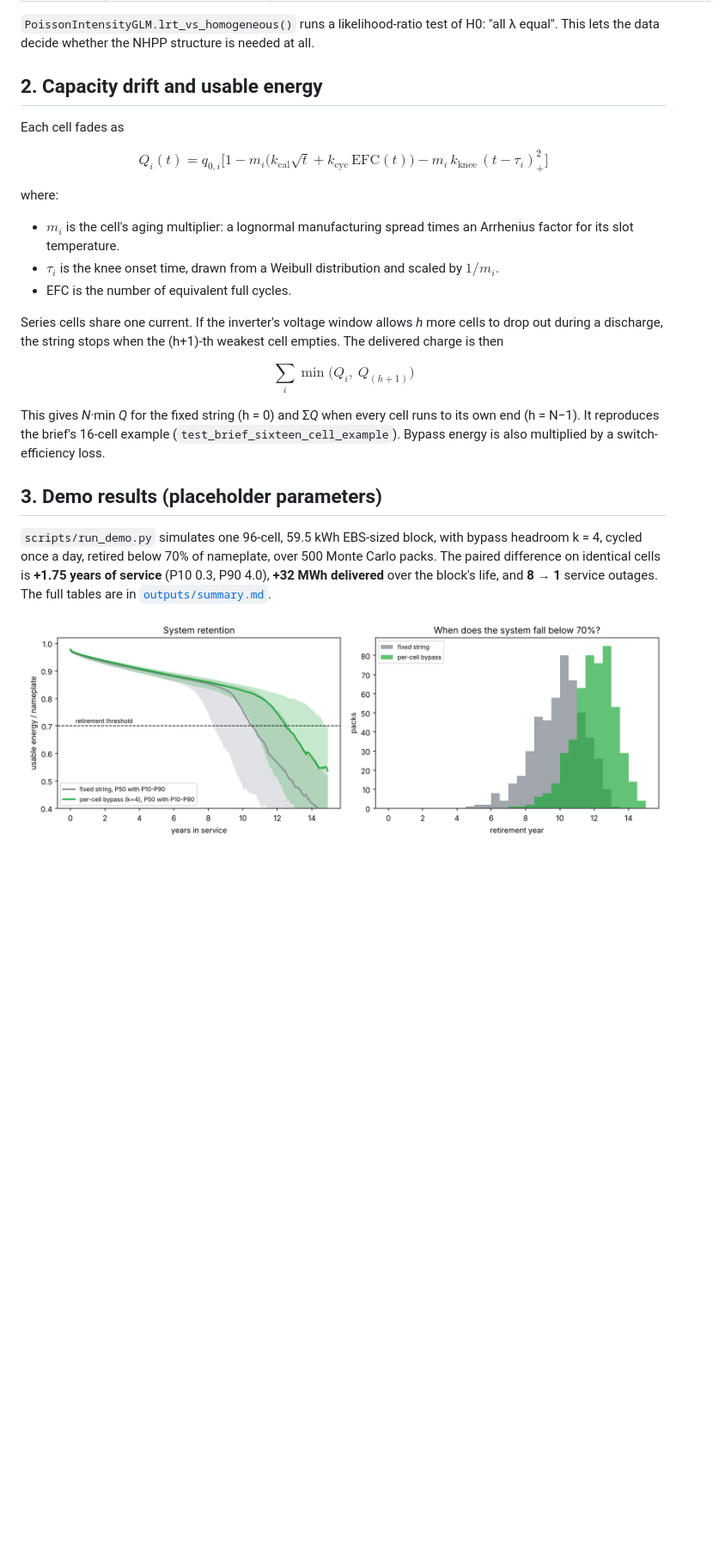
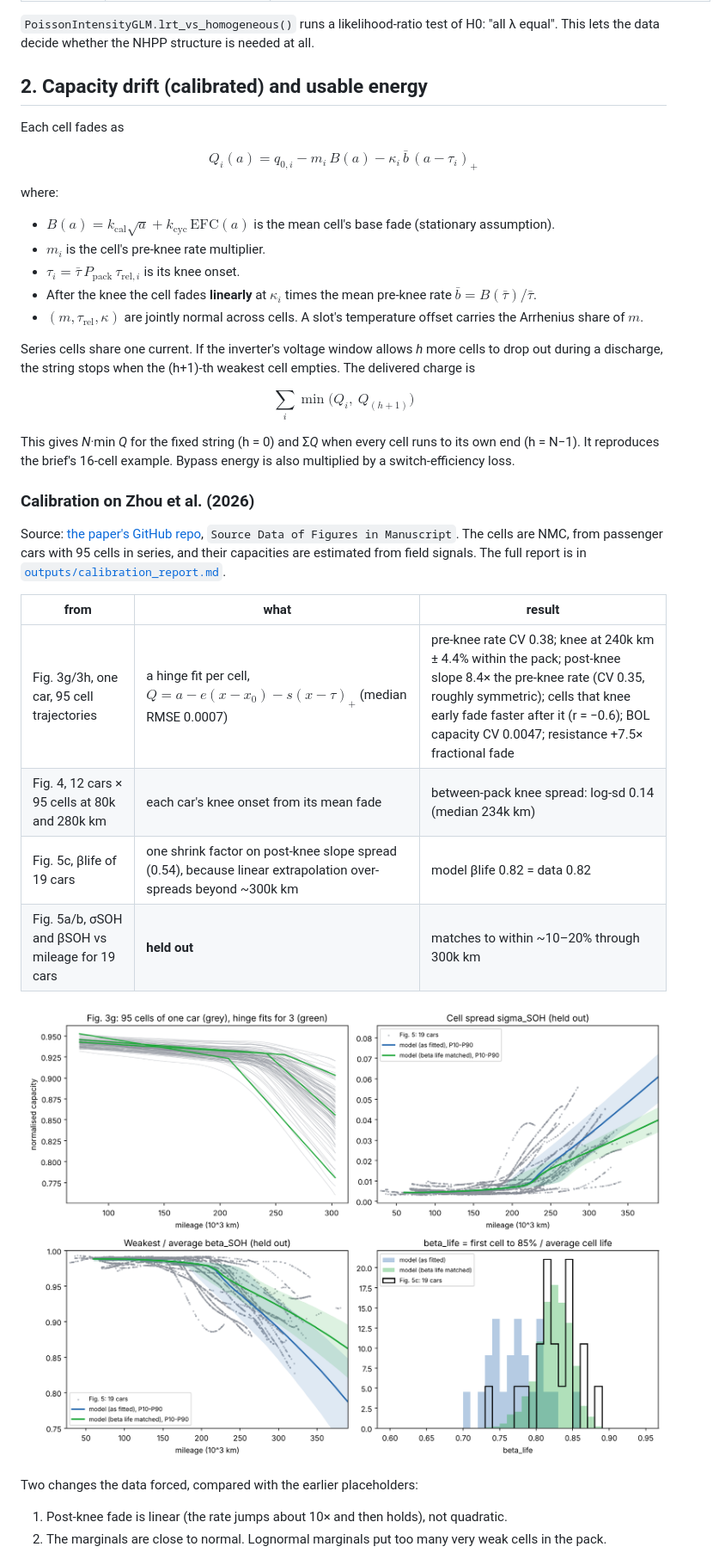
Before and after one commit to annabelleywu/bettery-reon-mitechack2026, a Markdown page: README.md, the part around one of its changes. Shown at 86% size. Rendered like a GitHub page; pictures changed too: outputs/calibration_validation.png (added), outputs/retention_and_retirement.png; blank space fills up the shorter version.

```diff
--- a/README.md
+++ b/README.md
@@ -54,26 +56,41 @@ Every routine is written in terms of $\Lambda$ and $\Lambda^{-1}$ (sampling uses
 
 `PoissonIntensityGLM.lrt_vs_homogeneous()` runs a likelihood-ratio test of H0: "all λ equal". This lets the data decide whether the NHPP structure is needed at all.
 
-## 2. Capacity drift and usable energy
+## 2. Capacity drift (calibrated) and usable energy
 
 Each cell fades as
 
-$$Q_i(t) = q_{0,i}\Big[1 - m_i\big(k_\text{cal}\sqrt{t} + k_\text{cyc}\,\text{EFC}(t)\big) - m_i\,k_\text{knee}\,(t-\tau_i)_+^2\Big]$$
+$$Q_i(a) = q_{0,i} - m_i\,B(a) - \kappa_i\,\bar b\,(a-\tau_i)_+$$
 
 where:
 
-- $m_i$ is the cell's aging multiplier: a lognormal manufacturing spread times an Arrhenius factor for its slot temperature.
-- $\tau_i$ is the knee onset time, drawn from a Weibull distribution and scaled by $1/m_i$.
-- EFC is the number of equivalent full cycles.
+- $B(a) = k_\text{cal}\sqrt{a} + k_\text{cyc}\,\text{EFC}(a)$ is the mean cell's base fade (stationary assumption).
+- $m_i$ is the cell's pre-knee rate multiplier.
+- $\tau_i = \bar\tau\,P_\text{pack}\,\tau_{\text{rel},i}$ is its knee onset.
+- After the knee the cell fades **linearly** at $\kappa_i$ times the mean pre-knee rate $\bar b = B(\bar\tau)/\bar\tau$.
+- $(m, \tau_\text{rel}, \kappa)$ are jointly normal across cells. A slot's temperature offset carries the Arrhenius share of $m$.
 
-Series cells share one current. If the inverter's voltage window allows *h* more cells to drop out during a discharge, the string stops when the (h+1)-th weakest cell empties. The delivered charge is then
+Series cells share one current. If the inverter's voltage window allows *h* more cells to drop out during a discharge, the string stops when the (h+1)-th weakest cell empties. The delivered charge is
 
 $$\sum_i \min\big(Q_i,\ Q_{(h+1)}\big)$$
 
-This gives *N*·min *Q* for the fixed string (h = 0) and Σ*Q* when every cell runs to its own end (h = N−1). It reproduces the brief's 16-cell example (`test_brief_sixteen_cell_example`). Bypass energy is also multiplied by a switch-efficiency loss.
+This gives *N*·min *Q* for the fixed string (h = 0) and Σ*Q* when every cell runs to its own end (h = N−1). It reproduces the brief's 16-cell example. Bypass energy is also multiplied by a switch-efficiency loss.
 
-## 3. Demo results (placeholder parameters)
+### Calibration on Zhou et al. (2026)
 
-`scripts/run_demo.py` simulates one 96-cell, 59.5 kWh EBS-sized block, with bypass headroom k = 4, cycled once a day, retired below 70% of nameplate, over 500 Monte Carlo packs. The paired difference on identical cells is **+1.75 years of service** (P10 0.3, P90 4.0), **+32 MWh delivered** over the block's life, and **8 → 1** service outages. The full tables are in [`outputs/summary.md`](outputs/summary.md).
+Source: [the paper's GitHub repo](https://github.com/Rico-dicp/Ev-battery-cell-to-cell-inconsistency), `Source Data of Figures in Manuscript`. The cells are NMC, from passenger cars with 95 cells in series, and their capacities are estimated from field signals. The full report is in [`outputs/calibration_report.md`](outputs/calibration_report.md).
 
-![retention](outputs/retention_and_retirement.png)
+| from | what | result |
+|---|---|---|
+| Fig. 3g/3h, one car, 95 cell trajectories | a hinge fit per cell, $Q = a - e(x-x_0) - s(x-\tau)_+$ (median RMSE 0.0007) | pre-knee rate CV 0.38; knee at 240k km ± 4.4% within the pack; post-knee slope 8.4× the pre-knee rate (CV 0.35, roughly symmetric); cells that knee early fade faster after it (r = −0.6); BOL capacity CV 0.0047; resistance +7.5× fractional fade |
+| Fig. 4, 12 cars × 95 cells at 80k and 280k km | each car's knee onset from its mean fade | between-pack knee spread: log-sd 0.14 (median 234k km) |
+| Fig. 5c, βlife of 19 cars | one shrink factor on post-knee slope spread (0.54), because linear extrapolation over-spreads beyond ~300k km | model βlife 0.82 = data 0.82 |
+| Fig. 5a/b, σSOH and βSOH vs mileage for 19 cars | **held out** | matches to within ~10–20% through 300k km |
+
+![calibration](outputs/calibration_validation.png)
+
+Two changes the data forced, compared with the earlier placeholders:
+
+1. Post-knee fade is linear (the rate jumps about 10× and then holds), not quadratic.
+2. The marginals are close to normal. Lognormal marginals put too many very weak cells in the pack.
+
```
Also changed, not shown: other parts of README.md (+30 -6 lines), outputs/calibration_report.md (added, +80 -0 lines), outputs/summary.md (+32 -21 lines), outputs/outage_risk_year8.png, outputs/value_vs_headroom.png (added), 9 other files.
